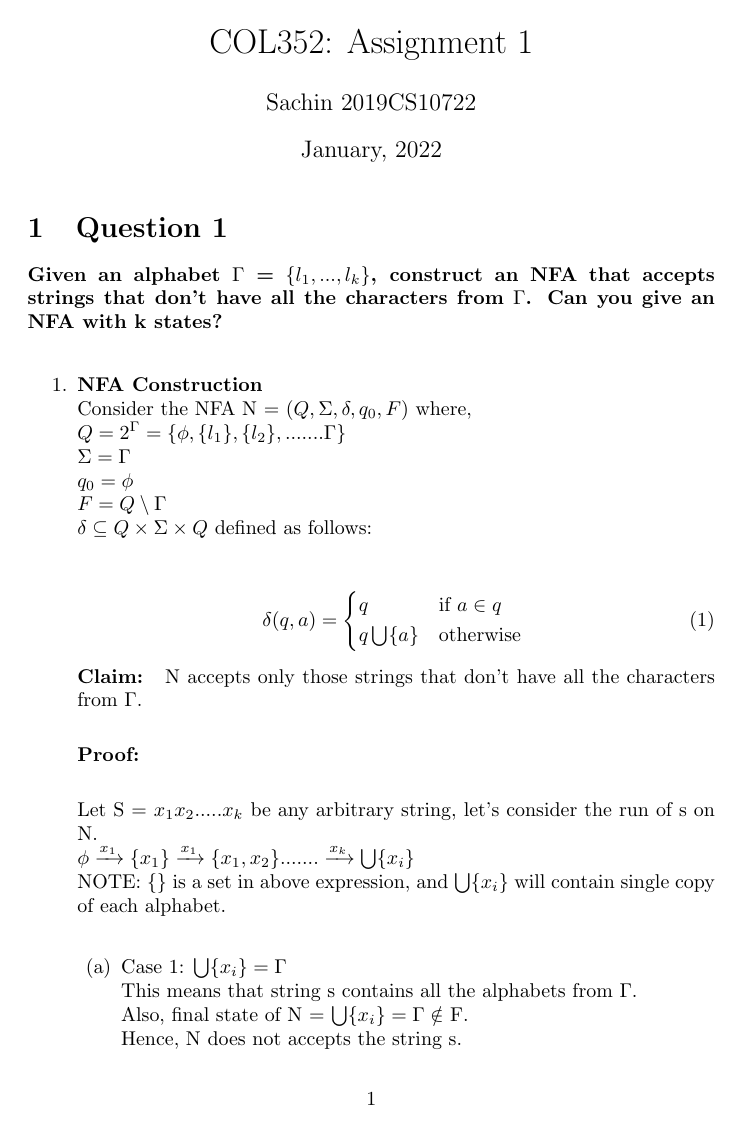
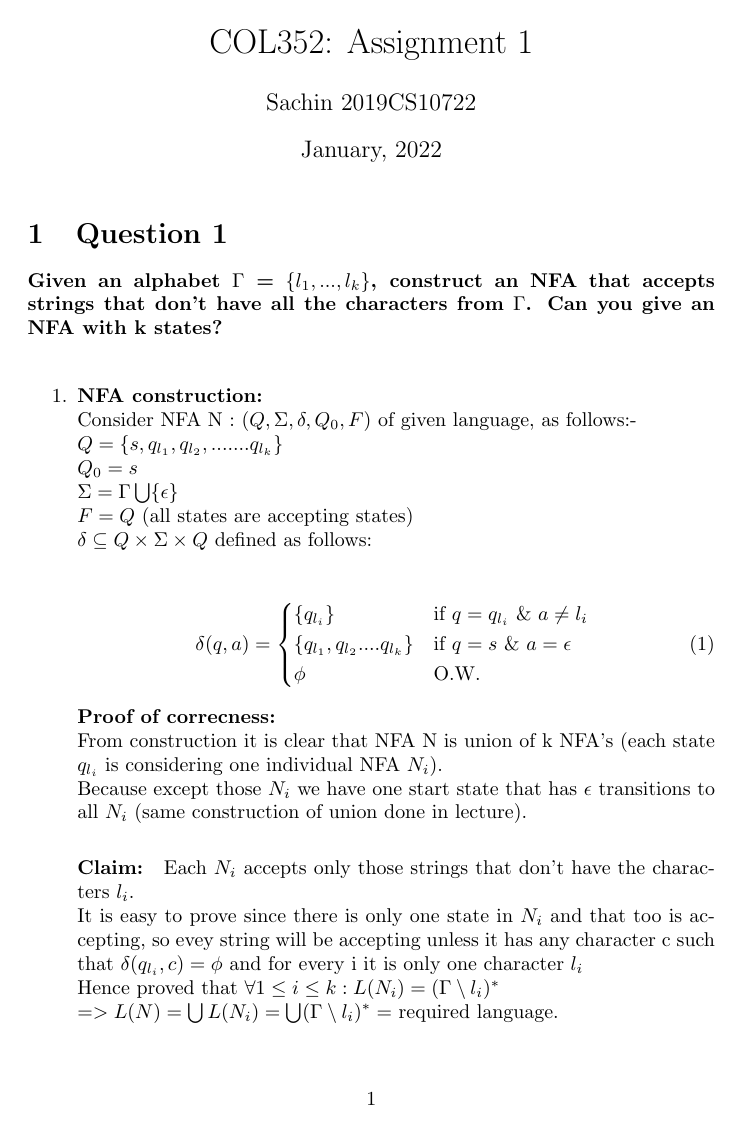
Before and after one commit to its-sachin/COL352-TOC, a LaTeX document (A1/A1.tex): page 1 of 9 before the commit and page 1 of 8 after it. Compiled offline with pdfLaTeX.

Commit message:
removed 2^k state nfa q1

```diff
--- a/A1/A1.tex
+++ b/A1/A1.tex
@@ -18,33 +18,30 @@
 all the characters from $\Gamma $. Can you give an NFA with k states?}\\
 
 \begin{enumerate}
-    \item \textbf{NFA Construction}\\
-Consider the NFA N = {$(Q, \Sigma, \delta, q_0 , F )$} where,\\
-$Q = 2^\Gamma = \{\phi, \{l_1\}, \{l_2\}, ....... \Gamma\}$\\
-$\Sigma = \Gamma$\\
-$q_0 = \phi$\\
-$F = Q \setminus  \Gamma$\\
+    \item \textbf{NFA construction: }\\
+Consider NFA N : $(Q, \Sigma, \delta, Q_0 , F )$ of given language, as follows:- \\
+$Q =  \{s, q_{l_1}, q_{l_2}, ....... q_{l_k}\}$\\
+$Q_0 = s$\\
+$\Sigma = \Gamma \bigcup \{\epsilon\}$\\
+$F = Q$ (all states are accepting states)\\
 $\delta \subseteq Q \times \Sigma \times Q$ defined as follows:\\
 
 \begin{equation}
     \delta (q,a) =
     \begin{cases*}
-      q & if $a \in q$ \\
-      q \bigcup \{a\}        & otherwise
+        \{q_{l_i}\} & if $ q = q_{l_i} \text{ } \& \text{ } a \neq l_i$ \\
+        \{q_{l_1}, q_{l_2} .... q_{l_k}\} & if $ q = s \text{ } \& \text{ }a = \epsilon$\\
+        \phi & O.W.
     \end{cases*}
 \end{equation}
 
-\textbf{Claim: } N accepts only those strings that don't have all the characters from $\Gamma $.\\
 
-\textbf{Proof: } \\
+\textbf{Proof of correcness: }\\
+From construction it is clear that NFA N is union of k NFA's (each state $q_{l_i}$ is considering one individual NFA $N_i$).\\
+Because except those $N_i$ we have one start state that has $\epsilon$ transitions to all $N_i$ (same construction of union done in lecture).\\
 
-    Let S = $x_1 x_2 ..... x_k$ be any arbitrary string, let's consider the run of s on N.\\
-    $\phi \xrightarrow{x_1} \{x_1\} \xrightarrow{x_1} \{x_1,x_2\} ....... \xrightarrow{x_k} \bigcup \{x_i\}$\\
-    NOTE: \{\} is a set in above expression, and $\bigcup \{x_i\}$ will contain single copy of each alphabet.\\
-    \begin{enumerate}
-        \item Case 1: $\bigcup \{x_i\} = \Gamma$ \\
-        This means that string s contains all the alphabets from $\Gamma $.\\
-        Also, final state of N = $\bigcup \{x_i\} = \Gamma \notin $ F.\\
-        Hence, N does not accepts the string s.
-        \pagebreak
-        \item Case 2: $\bigcup \{x_i\} \subset \Gamma$ \\
+\textbf{Claim: } Each $N_i$ accepts only those strings that don't have the characters $l_{i}$.\\
+It is easy to prove since there is only one state in $N_i$ and that too is accepting, so evey string will be accepting unless it has any character c such that $\delta(q_{l_i},c) = \phi$ and
+for every i it is only one character $l_i$\\
+Hence proved that $\forall 1 \leq i \leq k : L(N_i) = (\Gamma \setminus {l_i})^{*} $\\
+$=> L(N) = \bigcup L(N_i) = \bigcup (\Gamma \setminus {l_i})^{*} = $ required language.\\
```
Also changed, not shown: A1/A1.pdf, A1/A1.tex (33 more changed lines), 5 other files.
